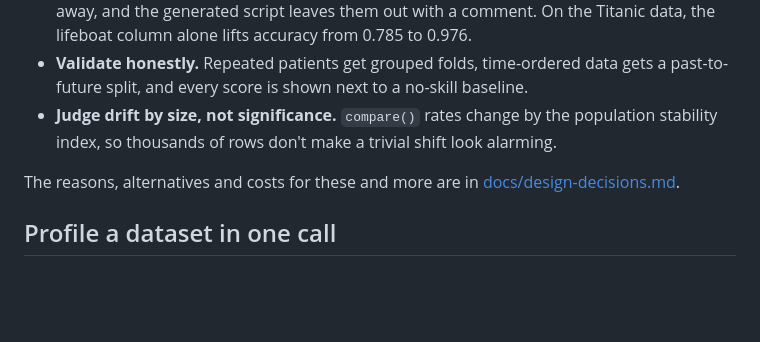
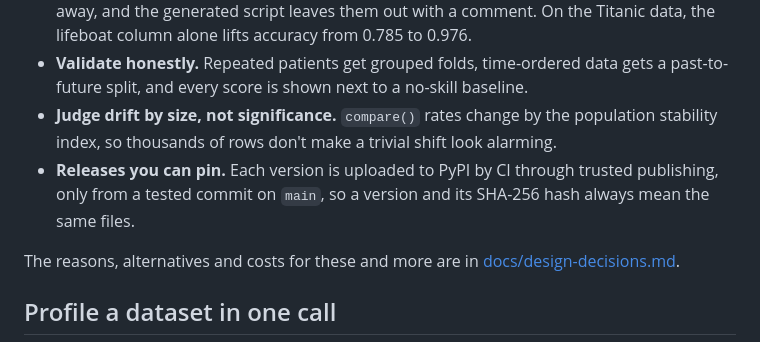
Before and after one commit to Dito-84/dstoolkit, a Markdown page: README.md, the part around the change. GitHub-like rendering; blank space fills up the shorter version.

```diff
--- a/README.md
+++ b/README.md
@@ -60,6 +60,7 @@ A few choices shape everything else:
 - **Report leaks, don't hide them.** `profile(target=...)` flags columns that give the answer away, and the generated script leaves them out with a comment. On the Titanic data, the lifeboat column alone lifts accuracy from 0.785 to 0.976.
 - **Validate honestly.** Repeated patients get grouped folds, time-ordered data gets a past-to-future split, and every score is shown next to a no-skill baseline.
 - **Judge drift by size, not significance.** `compare()` rates change by the population stability index, so thousands of rows don't make a trivial shift look alarming.
+- **Releases you can pin.** Each version is uploaded to PyPI by CI through trusted publishing, only from a tested commit on `main`, so a version and its SHA-256 hash always mean the same files.
 
 The reasons, alternatives and costs for these and more are in [docs/design-decisions.md](docs/design-decisions.md).
 
```
Also changed, not shown: CHANGELOG.md (+4 -0 lines), docs/design-decisions.md (+37 -18 lines).
